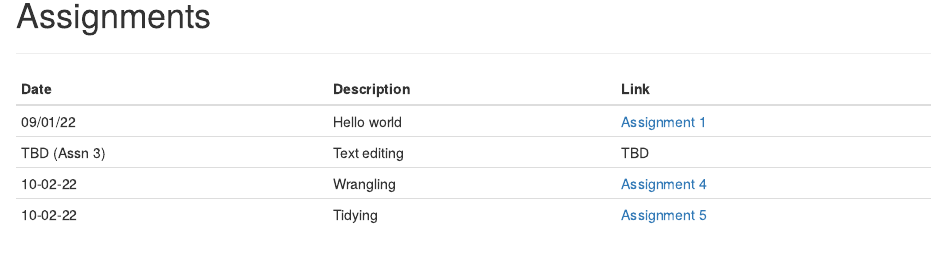
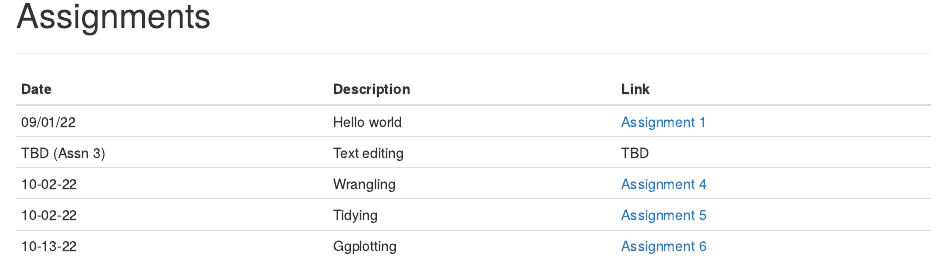
Before and after one commit to emadamic/AdamicBIOL7263, an R Markdown document (index.Rmd): the page in a window 1100 px wide, from 880 px down. Rendered offline with R 4.5, knitr and Pandoc, with nearby package versions.

Commit message:
update index with assn 6

```diff
--- a/index.Rmd
+++ b/index.Rmd
@@ -59,3 +59,4 @@ Date            Description      Link
 TBD (Assn 3)    Text editing     TBD
 10-02-22        Wrangling        [Assignment 4](Assignments/Adamic_Assignment4.html)
 10-02-22        Tidying          [Assignment 5](Assignments/Adamic_Assignment5.html)
+10-13-22        Ggplotting       [Assignment 6](Assignments/Adamic_Assignment6.html)
```
Also changed, not shown: index.html.
